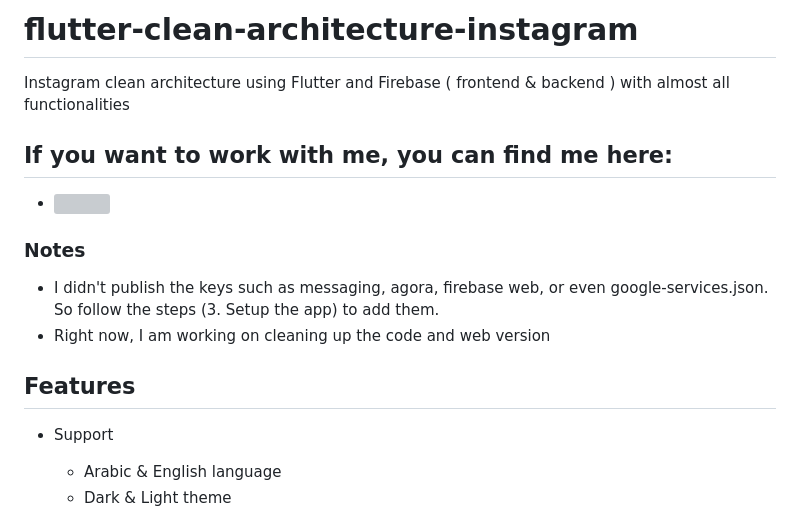
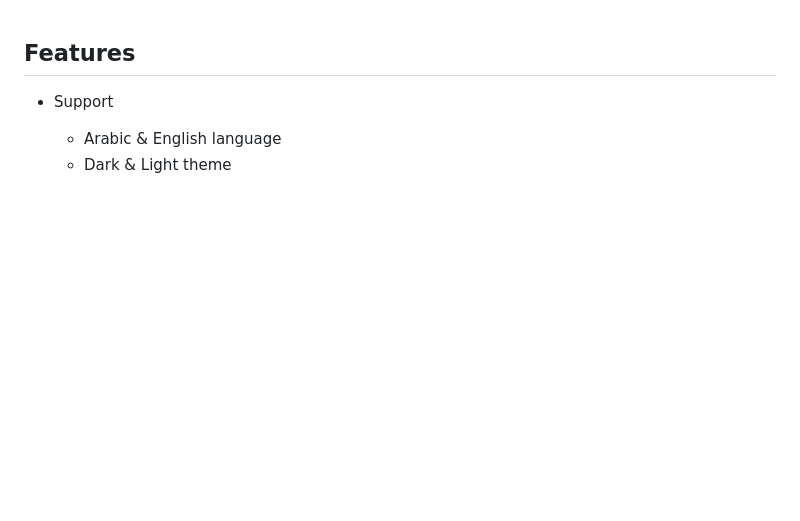
Before and after one commit to Shafinmohd/SM, a Markdown page: README.md, the part around the change. GitHub-like rendering; blank space fills up the shorter version; grey boxes are pictures that could not be loaded.

```diff
--- a/README.md
+++ b/README.md
@@ -1,14 +1,3 @@
-# flutter-clean-architecture-instagram
-
-Instagram clean architecture using Flutter and Firebase ( frontend & backend ) with almost all functionalities
-
-## If you want to work with me, you can find me here:
-
-- <a href="https://www.linkedin.com/in/ahmedabdoelhawary"><img src="https://raw.githubusercontent.com/rahuldkjain/github-profile-readme-generator/master/src/images/icons/Social/linked-in-alt.svg" width="40"></a>
-
-### Notes
-* I didn't publish the keys such as messaging, agora, firebase web, or even google-services.json. So follow the steps (3. Setup the app) to add them.
-* Right now, I am working on cleaning up the code and web version
 
 ## Features
 
```
